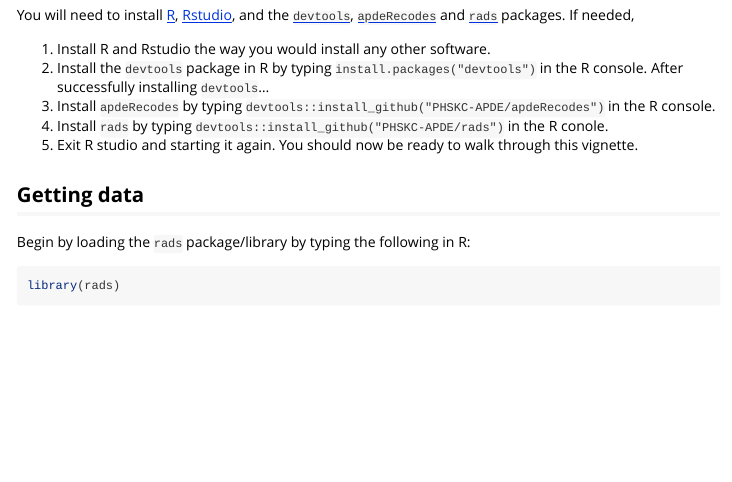
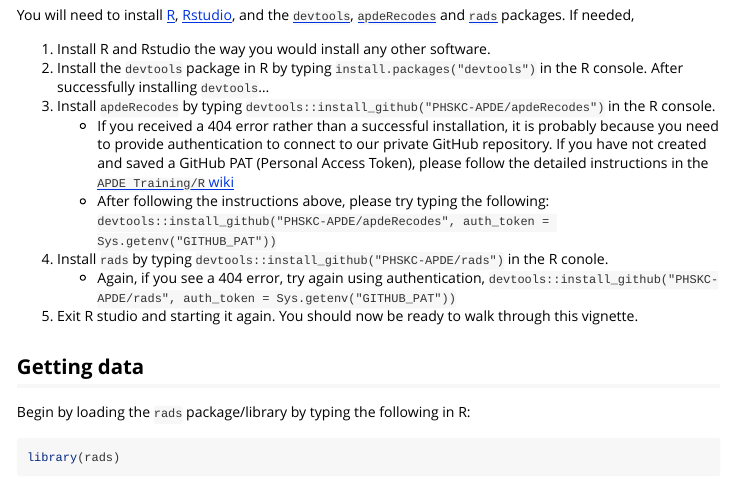
Before and after one commit to PHSKC-APDE/rads, an R Markdown document (vignettes/birth.Rmd): the page in a window 1100 px wide, from 370 px down. Rendered offline with R 4.5, knitr and Pandoc, with nearby package versions; some code elsewhere in the file could not run offline; long lines of code are wrapped.

Commit message:
Added info for how to use GitHub authentication
 - Repos are not public, so may have to use GitHub
   authentication

```diff
--- a/vignettes/birth.Rmd
+++ b/vignettes/birth.Rmd
@@ -18,7 +18,10 @@ You will need to install [R](https://cran.r-project.org/bin/windows/base/), [Rst
 1) Install R and Rstudio the way you would install any other software.
 2) Install the `devtools` package in R by typing `install.packages("devtools")` in the R console. After successfully installing `devtools`...
 3) Install `apdeRecodes` by typing `devtools::install_github("PHSKC-APDE/apdeRecodes")` in the R console.
+    * If you received a 404 error rather than a successful installation, it is probably because you need to provide authentication to connect to our private GitHub repository. If you have not created and saved a GitHub PAT (Personal Access Token), please follow the detailed instructions in the [`APDE Training/R` wiki](https://teams.microsoft.com/l/channel/19%3A0735c1c38f4e49aa88c9b18b54105914%40thread.skype/tab%3A%3A9153588c-6c86-433d-8b98-0578f27d4cd1?groupId=a338cf08-e066-48cd-9f4c-cb91fcca199f&tenantId=bae5059a-76f0-49d7-9996-72dfe95d69c7)
+    * After following the instructions above, please try typing the following: `devtools::install_github("PHSKC-APDE/apdeRecodes", auth_token = Sys.getenv("GITHUB_PAT"))`
 4) Install `rads` by typing `devtools::install_github("PHSKC-APDE/rads")` in the R conole.
+    * Again, if you see a 404 error, try again using authentication, `devtools::install_github("PHSKC-APDE/rads", auth_token = Sys.getenv("GITHUB_PAT"))`
 5) Exit R studio and starting it again. You should now be ready to walk through this vignette.
 
 ## Getting data
```
